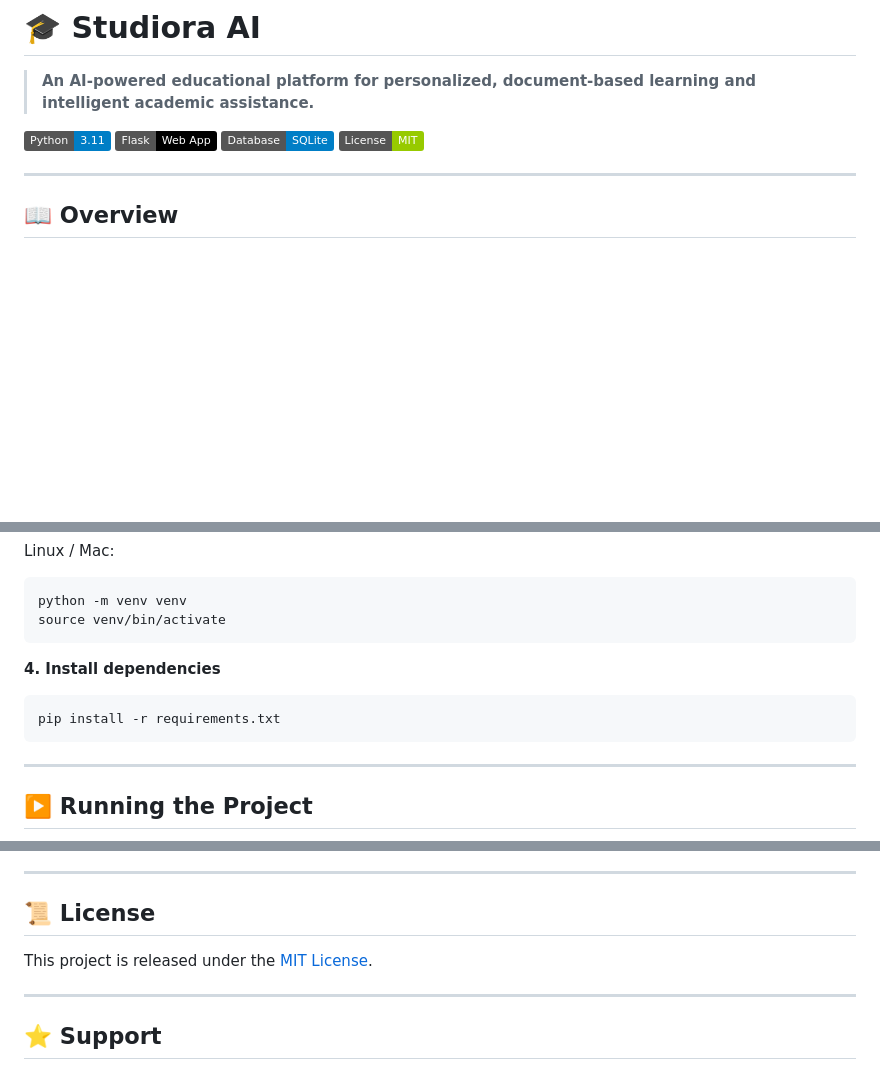
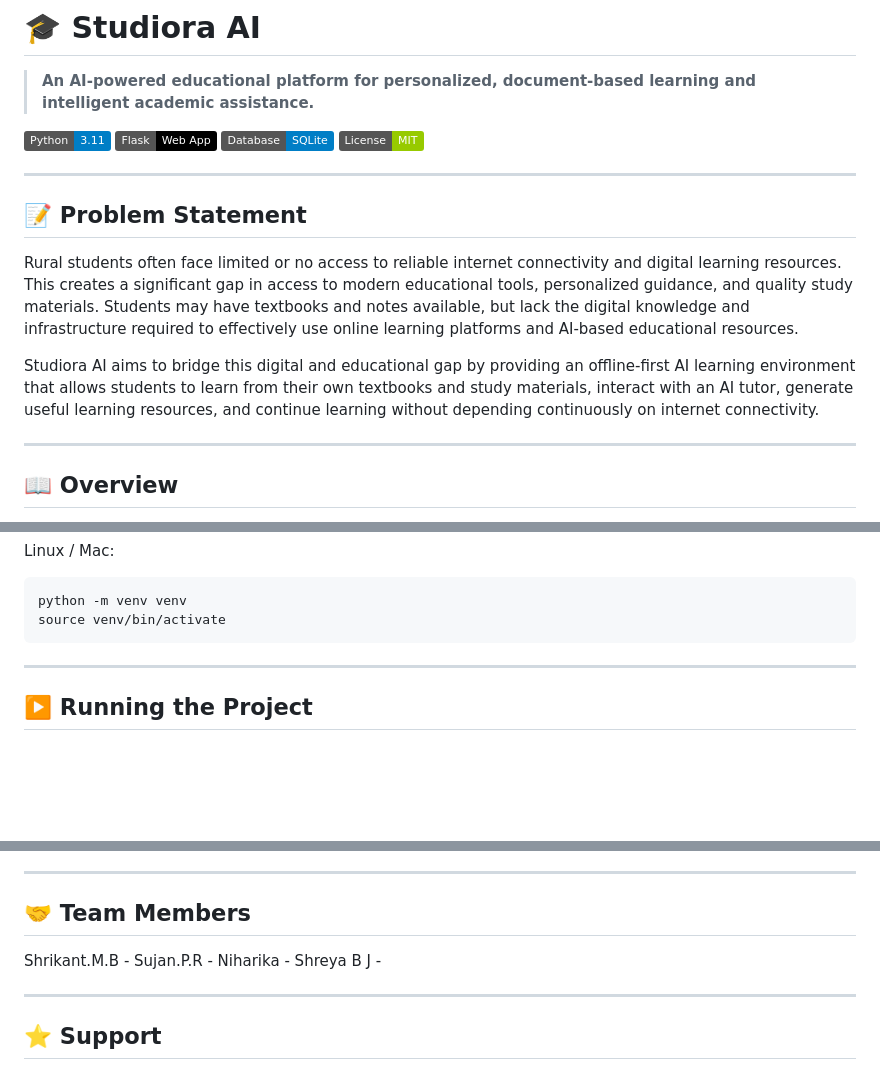
Before and after one commit to smb9-4/Studiora_AI, a Markdown page: README.md, 3 parts joined by grey strips. Drawn GitHub-style; badges without logos; blank space fills up the shorter version.

Commit message:
Accepted

````diff
--- a/README.md
+++ b/README.md
@@ -6,6 +6,14 @@
 ![Flask](https://img.shields.io/badge/Flask-Web_App-black)
 ![SQLite](https://img.shields.io/badge/Database-SQLite-blue)
 ![License](https://img.shields.io/badge/License-MIT-green)
+
+---
+
+## 📝 Problem Statement
+
+Rural students often face limited or no access to reliable internet connectivity and digital learning resources. This creates a significant gap in access to modern educational tools, personalized guidance, and quality study materials. Students may have textbooks and notes available, but lack the digital knowledge and infrastructure required to effectively use online learning platforms and AI-based educational resources.
+
+Studiora AI aims to bridge this digital and educational gap by providing an offline-first AI learning environment that allows students to learn from their own textbooks and study materials, interact with an AI tutor, generate useful learning resources, and continue learning without depending continuously on internet connectivity.
 
 ---
 
@@ -256,11 +274,6 @@ Linux / Mac:
 ```bash
 python -m venv venv
 source venv/bin/activate
-```
-
-**4. Install dependencies**
-```bash
-pip install -r requirements.txt
 ```
 
 ---
@@ -354,9 +357,12 @@ The Flask backend will automatically communicate with the local model.
 ---
 
 
-## 📜 License
+## 🤝 Team Members
 
-This project is released under the [MIT License](LICENSE).
+Shrikant.M.B -
+Sujan.P.R -
+Niharika -
+Shreya B J -
 
 ---
 
````
Also changed, not shown: other parts of README.md (+10 -10 lines).
